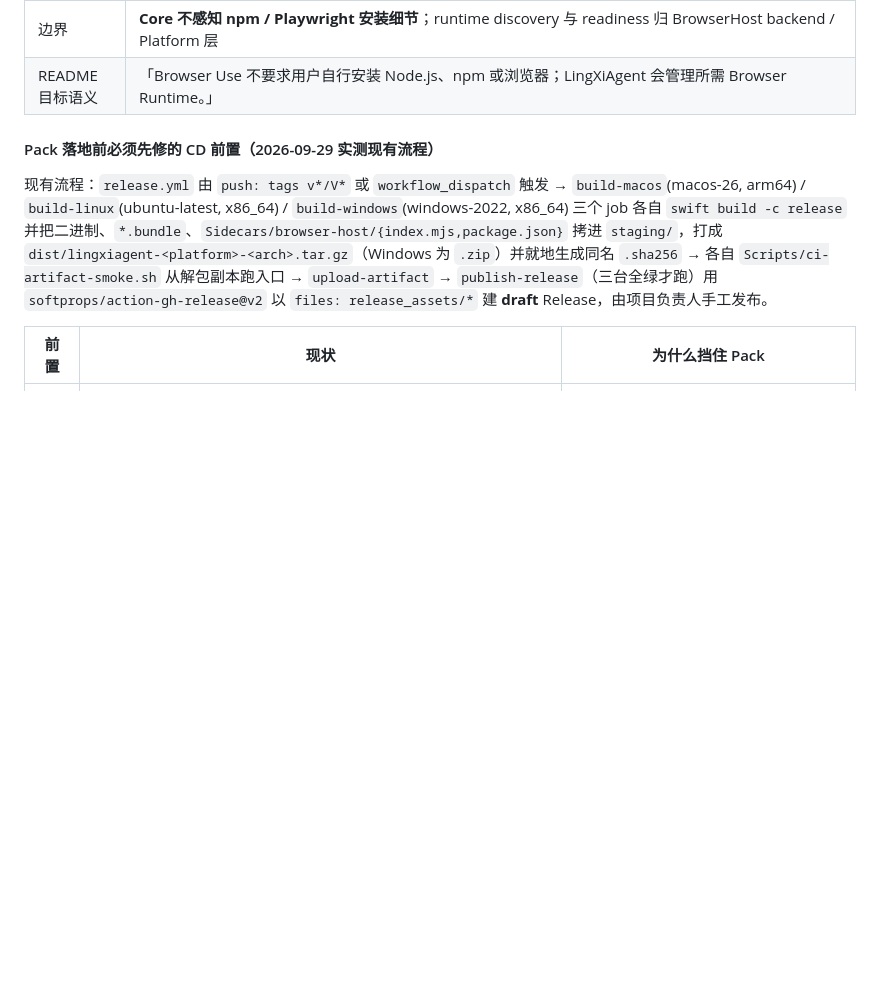
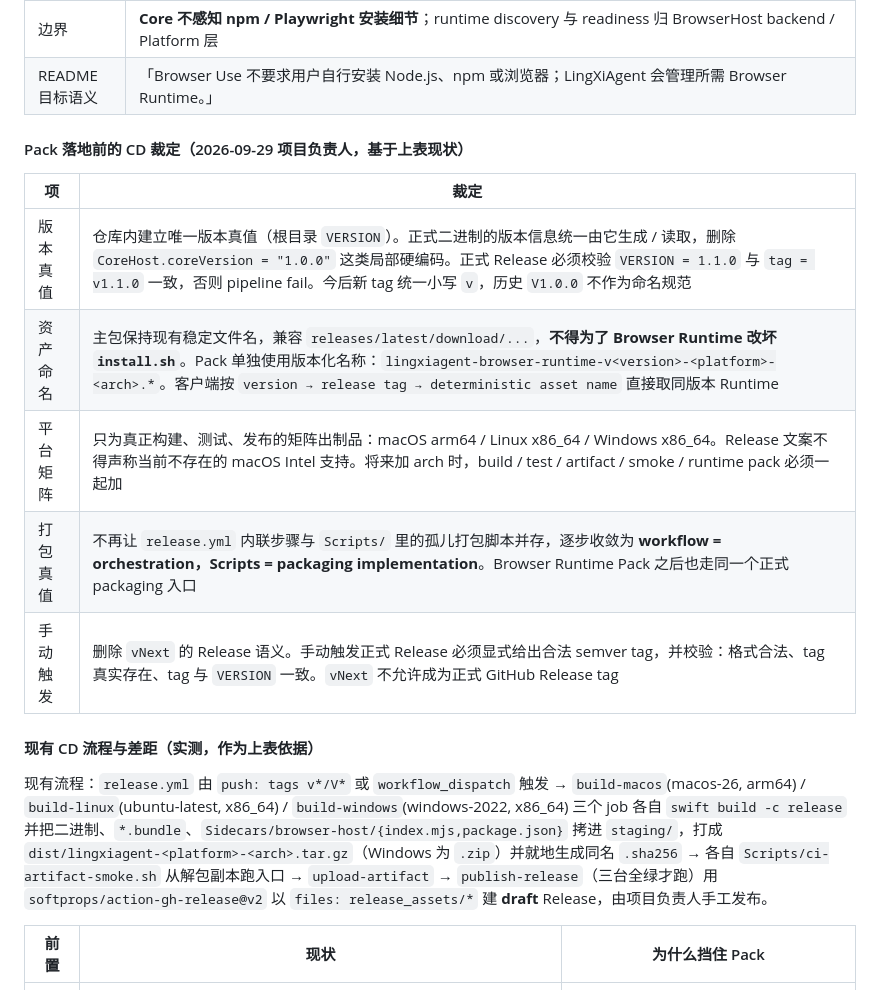
Before and after one commit to LingXiFox/LingXiAgent, a Markdown page: Docs/AC/Browser-Computer-Architecture-Audit-Revision.md, the part around one of its changes. Rendered like a GitHub page; blank space fills up the shorter version.

Commit message:
Record the CD rulings that unblock the Browser Runtime Pack
VERSION at the repository root becomes the single version truth and a mismatched
tag fails the release. The main package keeps its unversioned stable asset name so
install.sh still resolves it, while the pack ships as
lingxiagent-browser-runtime-v<version>-<platform>-<arch>; packaging moves out of
the workflow into scripts, vNext stops being a releasable tag, and the published
matrix says only what is actually built.

```diff
--- a/Docs/AC/Browser-Computer-Architecture-Audit-Revision.md
+++ b/Docs/AC/Browser-Computer-Architecture-Audit-Revision.md
@@ -714,7 +714,17 @@ Phase 5: Vision Grounding 视觉定位增强
 | 边界 | **Core 不感知 npm / Playwright 安装细节**；runtime discovery 与 readiness 归 BrowserHost backend / Platform 层 |
 | README 目标语义 | 「Browser Use 不要求用户自行安装 Node.js、npm 或浏览器；LingXiAgent 会管理所需 Browser Runtime。」 |
 
-#### Pack 落地前必须先修的 CD 前置（2026-09-29 实测现有流程）
+#### Pack 落地前的 CD 裁定（2026-09-29 项目负责人，基于上表现状）
+
+| 项 | 裁定 |
+|---|---|
+| 版本真值 | 仓库内建立唯一版本真值（根目录 `VERSION`）。正式二进制的版本信息统一由它生成 / 读取，删除 `CoreHost.coreVersion = "1.0.0"` 这类局部硬编码。正式 Release 必须校验 `VERSION = 1.1.0` 与 `tag = v1.1.0` 一致，否则 pipeline fail。今后新 tag 统一小写 `v`，历史 `V1.0.0` 不作为命名规范 |
+| 资产命名 | 主包保持现有稳定文件名，兼容 `releases/latest/download/...`，**不得为了 Browser Runtime 改坏 `install.sh`**。Pack 单独使用版本化名称：`lingxiagent-browser-runtime-v<version>-<platform>-<arch>.*`。客户端按 `version → release tag → deterministic asset name` 直接取同版本 Runtime |
+| 平台矩阵 | 只为真正构建、测试、发布的矩阵出制品：macOS arm64 / Linux x86_64 / Windows x86_64。Release 文案不得声称当前不存在的 macOS Intel 支持。将来加 arch 时，build / test / artifact / smoke / runtime pack 必须一起加 |
+| 打包真值 | 不再让 `release.yml` 内联步骤与 `Scripts/` 里的孤儿打包脚本并存，逐步收敛为 **workflow = orchestration，Scripts = packaging implementation**。Browser Runtime Pack 之后也走同一个正式 packaging 入口 |
+| 手动触发 | 删除 `vNext` 的 Release 语义。手动触发正式 Release 必须显式给出合法 semver tag，并校验：格式合法、tag 真实存在、tag 与 `VERSION` 一致。`vNext` 不允许成为正式 GitHub Release tag |
+
+#### 现有 CD 流程与差距（实测，作为上表依据）
 
 现有流程：`release.yml` 由 `push: tags v*/V*` 或 `workflow_dispatch` 触发 → `build-macos`(macos-26, arm64) / `build-linux`(ubuntu-latest, x86_64) / `build-windows`(windows-2022, x86_64) 三个 job 各自 `swift build -c release` 并把二进制、`*.bundle`、`Sidecars/browser-host/{index.mjs,package.json}` 拷进 `staging/`，打成 `dist/lingxiagent-<platform>-<arch>.tar.gz`（Windows 为 `.zip`）并就地生成同名 `.sha256` → 各自 `Scripts/ci-artifact-smoke.sh` 从解包副本跑入口 → `upload-artifact` → `publish-release`（三台全绿才跑）用 `softprops/action-gh-release@v2` 以 `files: release_assets/*` 建 **draft** Release，由项目负责人手工发布。
 
```
Also changed, not shown: other parts of Docs/AC/Browser-Computer-Architecture-Audit-Revision.md (+2 -2 lines).
